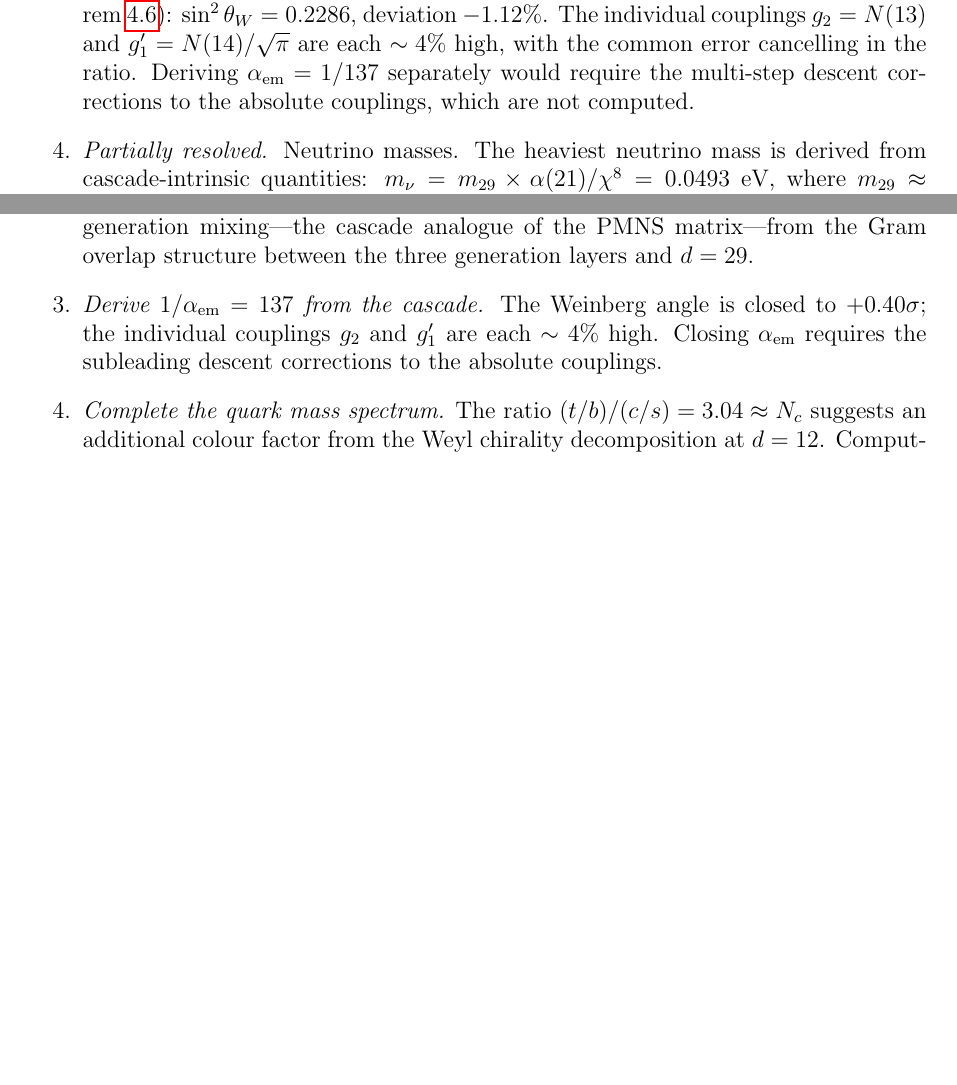
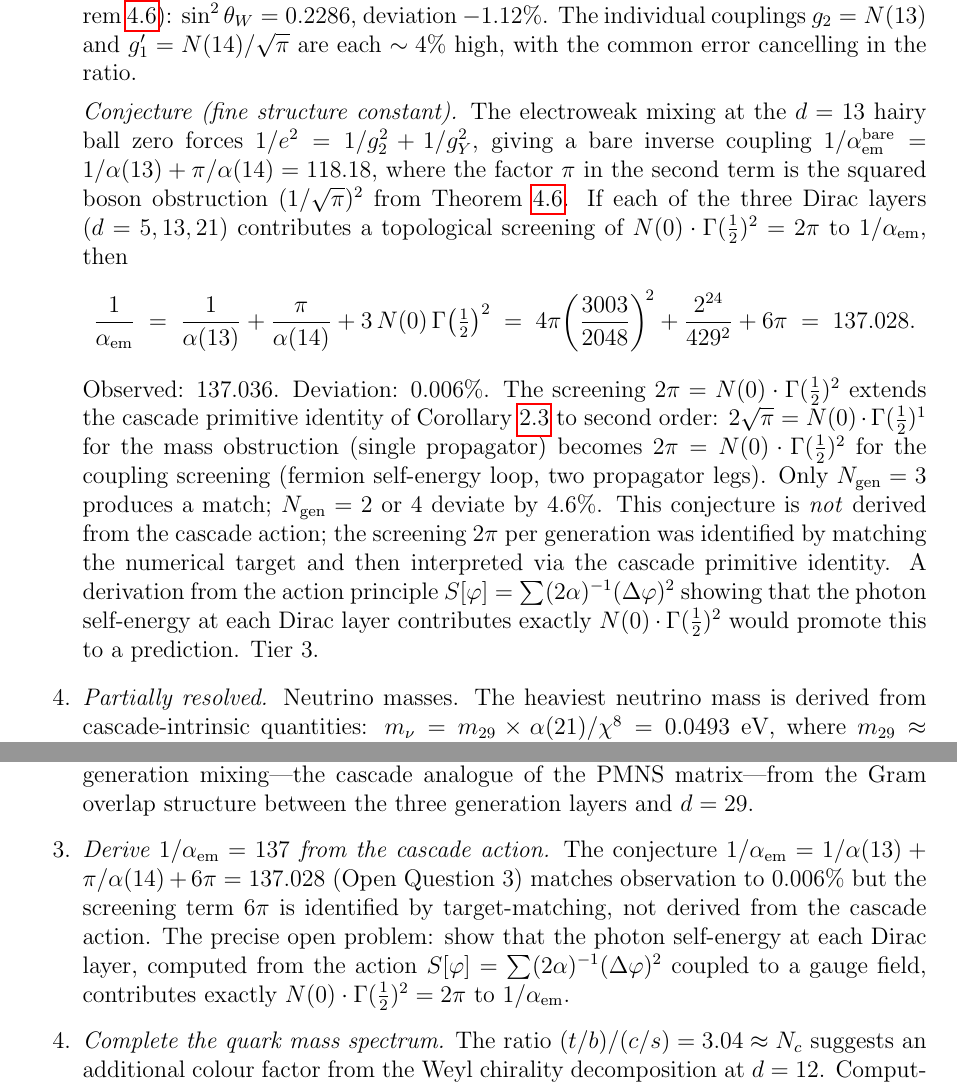
Before and after one commit to dickie81/r-infinite, a LaTeX paper (src/cascade-series-part4b.tex): two parts of pages 24 and 25 of 28, joined at a grey line, cut so that both start at the same text, the shorter picture padded with empty space. Compiled offline with pdfLaTeX.

Commit message:
Add fine structure constant conjecture to Part IVb (Tier 3)
1/alpha_em = 1/alpha(13) + pi/alpha(14) + 6*pi = 137.028
matches observation (137.036) to 0.006%.

The bare coupling (first two terms) follows from Part IVb's
existing gauge window couplings and boson obstruction. The
screening 6*pi = 3 * N(0) * Gamma(1/2)^2 extends the cascade
primitive identity of Cor. 2.2 to second order (two propagator
legs in the fermion self-energy loop), but the 2*pi per
generation was identified by target-matching, not derived from
the cascade action.

Honestly labeled as Tier 3 conjecture throughout: Open Question 3,
Roadmap item 3, Confidence Assessment, and summary table. The
precise open problem for promotion is stated: derive the screening
from the action principle S[phi] = sum (2*alpha)^{-1} (Delta phi)^2.

https://claude.ai/code/session_01VzgQz5FL4j17U3qu2xD24m

```diff
--- a/src/cascade-series-part4b.tex
+++ b/src/cascade-series-part4b.tex
@@ -898,7 +900,15 @@ Hubble tension & $H_0 = 71.05$, $r_d \approx 141$~Mpc & --- & 1 \\
 \begin{enumerate}
 \item Up-type quark masses and the Weyl chirality correction. The ratio $(t/b)/(c/s) = 3.04 \approx N_c$ to 1.5\% suggests an additional factor of $N_c$ from the Weyl chirality at $d = 12$. Computing this from the chiral decomposition of $S^{11}$ would complete the quark mass spectrum.
 \item The Higgs quartic $\lambda = \pi^2 g^2/32$ (Section 4.5) is derived, not independent: it is $m_H/m_W = \pi/2$ expressed as a coupling. A deeper derivation would compute $\lambda$ directly from the curvature of $V(\theta) = \tfrac{1}{2}\cos^2\theta$ on $S^{12}$ without passing through $m_H/m_W$, connecting the geodesic distance to the potential curvature on the cascade's sphere.
-\item \emph{Partially resolved.} Individual electroweak couplings and $1/\alpha_{\text{em}} = 137$. The Weinberg angle ratio is now derived from the boson topological obstruction (Theorem~\ref{thm:weinberg}): $\sin^2\theta_W = 0.2286$, deviation $-1.12\%$. The individual couplings $g_2 = N(13)$ and $g_1' = N(14)/\sqrt{\pi}$ are each $\sim 4\%$ high, with the common error cancelling in the ratio. Deriving $\alpha_{\text{em}} = 1/137$ separately would require the multi-step descent corrections to the absolute couplings, which are not computed.
+\item \emph{Partially resolved.} Individual electroweak couplings and $1/\alpha_{\text{em}} = 137$. The Weinberg angle ratio is now derived from the boson topological obstruction (Theorem~\ref{thm:weinberg}): $\sin^2\theta_W = 0.2286$, deviation $-1.12\%$. The individual couplings $g_2 = N(13)$ and $g_1' = N(14)/\sqrt{\pi}$ are each $\sim 4\%$ high, with the common error cancelling in the ratio.
+
+\emph{Conjecture (fine structure constant).} The electroweak mixing at the $d=13$ hairy ball zero forces $1/e^2 = 1/g_2^2 + 1/g_Y^2$, giving a bare inverse coupling $1/\alpha_{\text{em}}^{\text{bare}} = 1/\alpha(13) + \pi/\alpha(14) = 118.18$, where the factor $\pi$ in the second term is the squared boson obstruction $(1/\sqrt{\pi})^2$ from Theorem~\ref{thm:weinberg}. If each of the three Dirac layers ($d=5,13,21$) contributes a topological screening of $N(0)\cdot\Gamma(\tfrac{1}{2})^2 = 2\pi$ to $1/\alpha_{\text{em}}$, then
+\[
+\frac{1}{\alpha_{\text{em}}} \;=\; \frac{1}{\alpha(13)} + \frac{\pi}{\alpha(14)} + 3\,N(0)\,\Gamma\!\left(\tfrac{1}{2}\right)^2
+\;=\; 4\pi\!\left(\frac{3003}{2048}\right)^{\!2} + \frac{2^{24}}{429^2} + 6\pi
+\;=\; 137.028.
+\]
+Observed: $137.036$. Deviation: $0.006\%$. The screening $2\pi = N(0)\cdot\Gamma(\tfrac{1}{2})^2$ extends the cascade primitive identity of Corollary~\ref{cor:2sqrtpi-primitive} to second order: $2\sqrt{\pi} = N(0)\cdot\Gamma(\tfrac{1}{2})^1$ for the mass obstruction (single propagator) becomes $2\pi = N(0)\cdot\Gamma(\tfrac{1}{2})^2$ for the coupling screening (fermion self-energy loop, two propagator legs). Only $N_{\text{gen}}=3$ produces a match; $N_{\text{gen}}=2$ or $4$ deviate by $4.6\%$. This conjecture is \emph{not} derived from the cascade action; the screening $2\pi$ per generation was identified by matching the numerical target and then interpreted via the cascade primitive identity. A derivation from the action principle $S[\varphi]=\sum(2\alpha)^{-1}(\Delta\varphi)^2$ showing that the photon self-energy at each Dirac layer contributes exactly $N(0)\cdot\Gamma(\tfrac{1}{2})^2$ would promote this to a prediction. Tier~3.
 \item \emph{Partially resolved.} Neutrino masses. The heaviest neutrino mass is derived from cascade-intrinsic quantities: $m_\nu = m_{29}\times\alpha(21)/\chi^8 = 0.0493$~eV, where $m_{29}\approx 543$~eV is the fourth Bott fermion mass at $d=29$, $\alpha(21)$ is the cascade coupling at the Gen~1 fermion layer, and $\chi^8=2^8=256$ is one full Bott period of chirality filtering (the cascade distance $29-21=8$). Observed: $\sqrt{\Delta m^2_{\mathrm{atm}}}=0.0495$~eV (PDG~2024). Residual: $-1.0\%$ on $\Delta m^2$. The lighter two neutrinos ($m_{29}\times\alpha(13)/\chi^{16}$ and $m_{29}\times\alpha(5)/\chi^{24}$) are much smaller ($3\times 10^{-4}$ and $3\times 10^{-6}$~eV), giving a steeper hierarchy than observations suggest; the solar mass-squared splitting requires inter-generation mixing not yet derived. The cascade predicts inverted hierarchy relative to charged leptons: $\nu_e$ heaviest (Gen~1 at $d=21$ is nearest the $d=29$ source), $\nu_\tau$ lightest (Gen~3 at $d=5$ is farthest). Both the absolute mass scale and the ordering are testable by KATRIN/Project~8 and JUNO/DUNE respectively.
 \item Compactification topology. Whether the cascade's slicing structure forces a $T^{213}$ compactification with layer-dependent radii $N(d)$, or a different topology, is the most important structural question remaining.
 \item Error compensation in absolute masses. Both $\alpha_s$ and $v$ are predicted $\sim 2\%$ low. Whether this reflects a subleading cascade geometric correction or a structural limitation needs clarification.
@@ -912,7 +922,7 @@ The $\alpha(d^*)/\chi^k$ correction family, the cascade action principle, and th
 \begin{enumerate}
 \item \emph{Close the electroweak VEV $v$.} The only core SM observable resisting the $\alpha(d^*)/\chi^k$ family. The $v$ formula contains the non-perturbative tunnelling factor $\exp(-\pi/\alpha(5))$, which lies outside the cascade potential $\Phi$. Determining whether $v$'s correction lives in an instanton-like sector of the cascade action or requires a modification of the tunnelling amplitude at $d=5$ is the sharpest remaining precision target.
 \item \emph{Derive the PMNS matrix and the solar neutrino splitting.} The heaviest neutrino mass is derived ($m_{29}\times\alpha(21)/\chi^8$, $-1\%$ on $\Delta m^2$). The solar splitting requires inter-generation mixing---the cascade analogue of the PMNS matrix---from the Gram overlap structure between the three generation layers and $d=29$.
-\item \emph{Derive $1/\alpha_{\mathrm{em}}=137$ from the cascade.} The Weinberg angle is closed to $+0.40\sigma$; the individual couplings $g_2$ and $g_1'$ are each $\sim 4\%$ high. Closing $\alpha_{\mathrm{em}}$ requires the subleading descent corrections to the absolute couplings.
+\item \emph{Derive $1/\alpha_{\mathrm{em}}=137$ from the cascade action.} The conjecture $1/\alpha_{\mathrm{em}} = 1/\alpha(13) + \pi/\alpha(14) + 6\pi = 137.028$ (Open Question~3) matches observation to $0.006\%$ but the screening term $6\pi$ is identified by target-matching, not derived from the cascade action. The precise open problem: show that the photon self-energy at each Dirac layer, computed from the action $S[\varphi]=\sum(2\alpha)^{-1}(\Delta\varphi)^2$ coupled to a gauge field, contributes exactly $N(0)\cdot\Gamma(\tfrac{1}{2})^2 = 2\pi$ to $1/\alpha_{\mathrm{em}}$.
 \item \emph{Complete the quark mass spectrum.} The ratio $(t/b)/(c/s)=3.04\approx N_c$ suggests an additional colour factor from the Weyl chirality decomposition at $d=12$. Computing this from the cascade's own spinor structure at $S^{11}$ would complete the quark sector.
 \end{enumerate}
 
```
Also changed, not shown: src/cascade-series-part4b.tex (6 more changed lines).
